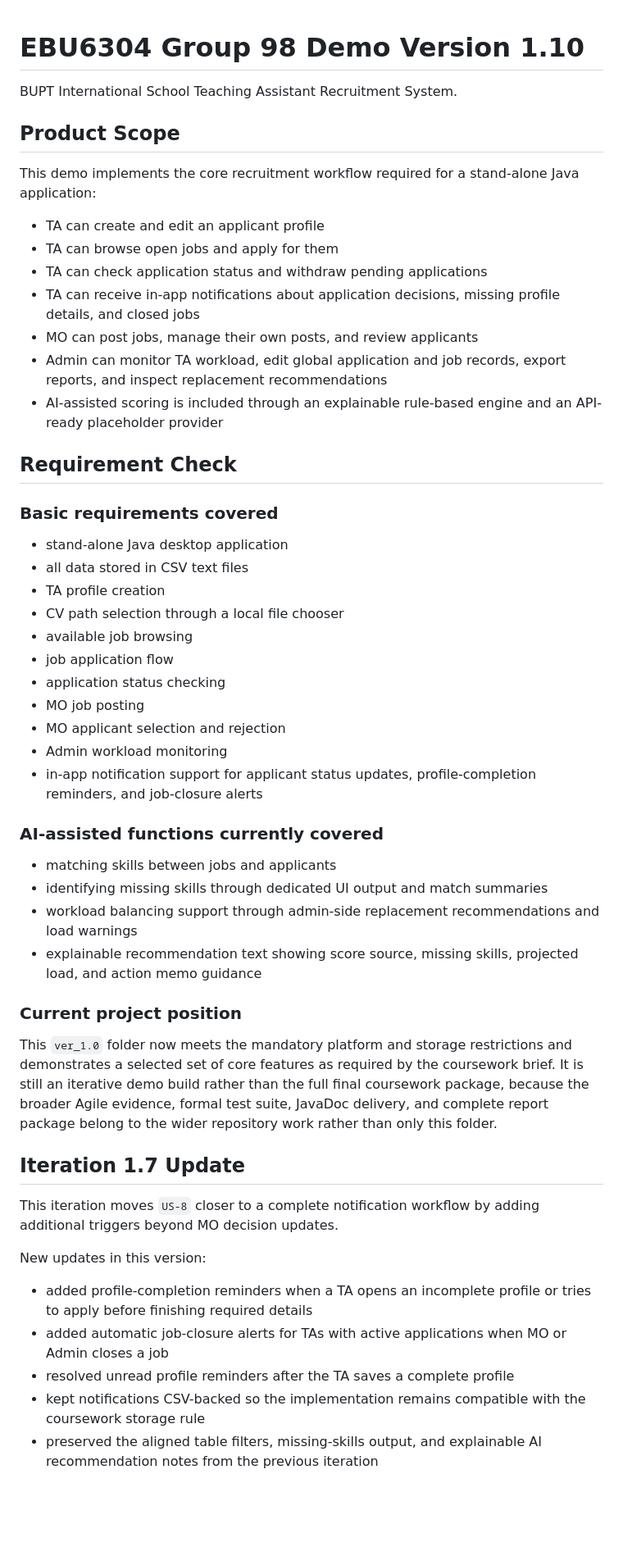
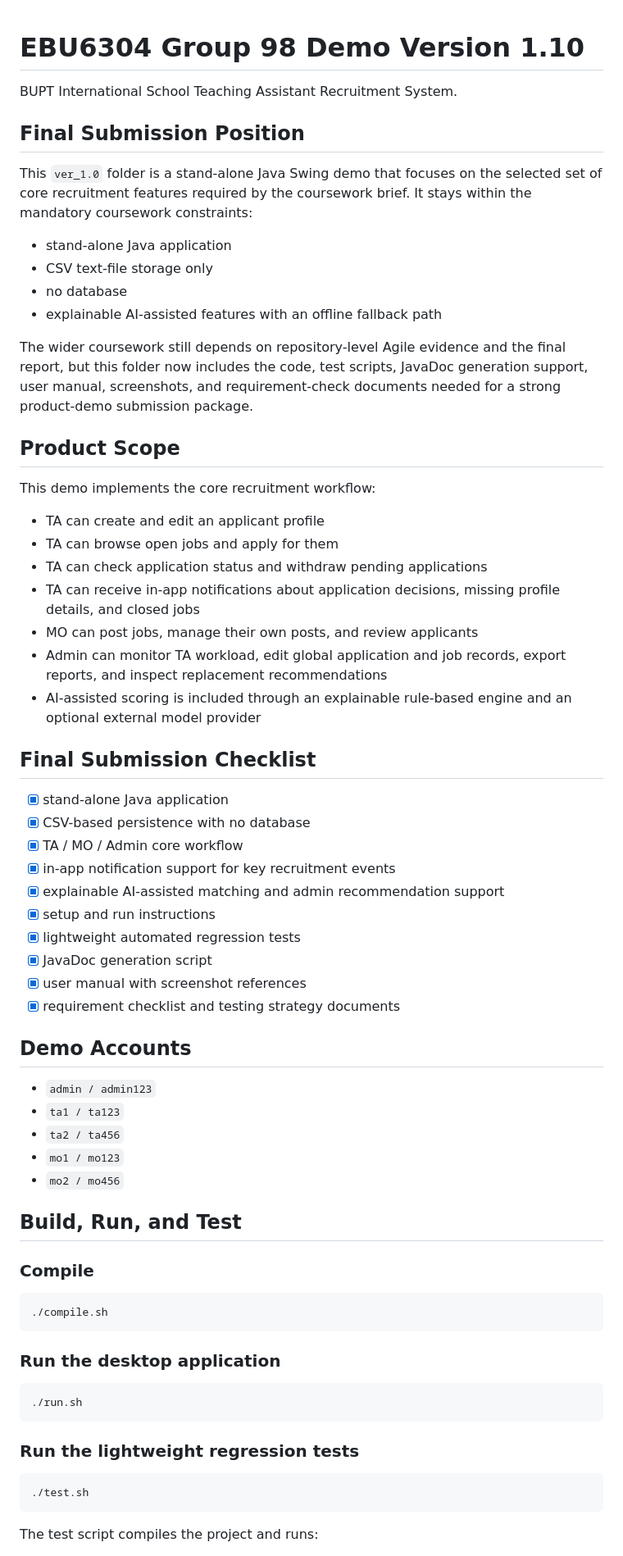
Before and after one commit to Baizhexuan/EBU6304_Group98, a Markdown page: ver_1.0/README.md, the part around one of its changes. Shown at 82% size. Drawn GitHub-style; blank space fills up the shorter version.

````diff
--- a/ver_1.0/README.md
+++ b/ver_1.0/README.md
@@ -2,9 +2,20 @@
 
 BUPT International School Teaching Assistant Recruitment System.
 
+## Final Submission Position
+
+This `ver_1.0` folder is a stand-alone Java Swing demo that focuses on the selected set of core recruitment features required by the coursework brief. It stays within the mandatory coursework constraints:
+
+- stand-alone Java application
+- CSV text-file storage only
+- no database
+- explainable AI-assisted features with an offline fallback path
+
+The wider coursework still depends on repository-level Agile evidence and the final report, but this folder now includes the code, test scripts, JavaDoc generation support, user manual, screenshots, and requirement-check documents needed for a strong product-demo submission package.
+
 ## Product Scope
 
-This demo implements the core recruitment workflow required for a stand-alone Java application:
+This demo implements the core recruitment workflow:
 
 - TA can create and edit an applicant profile
 - TA can browse open jobs and apply for them
@@ -12,45 +23,48 @@ This demo implements the core recruitment workflow required for a stand-alone Ja
 - TA can receive in-app notifications about application decisions, missing profile details, and closed jobs
 - MO can post jobs, manage their own posts, and review applicants
 - Admin can monitor TA workload, edit global application and job records, export reports, and inspect replacement recommendations
-- AI-assisted scoring is included through an explainable rule-based engine and an API-ready placeholder provider
+- AI-assisted scoring is included through an explainable rule-based engine and an optional external model provider
 
-## Requirement Check
+## Final Submission Checklist
 
-### Basic requirements covered
+- [x] stand-alone Java application
+- [x] CSV-based persistence with no database
+- [x] TA / MO / Admin core workflow
+- [x] in-app notification support for key recruitment events
+- [x] explainable AI-assisted matching and admin recommendation support
+- [x] setup and run instructions
+- [x] lightweight automated regression tests
+- [x] JavaDoc generation script
+- [x] user manual with screenshot references
+- [x] requirement checklist and testing strategy documents
 
-- stand-alone Java desktop application
-- all data stored in CSV text files
-- TA profile creation
-- CV path selection through a local file chooser
-- available job browsing
-- job application flow
-- application status checking
-- MO job posting
-- MO applicant selection and rejection
-- Admin workload monitoring
-- in-app notification support for applicant status updates, profile-completion reminders, and job-closure alerts
+## Demo Accounts
 
-### AI-assisted functions currently covered
+- `admin / admin123`
+- `ta1 / ta123`
+- `ta2 / ta456`
+- `mo1 / mo123`
+- `mo2 / mo456`
 
-- matching skills between jobs and applicants
-- identifying missing skills through dedicated UI output and match summaries
-- workload balancing support through admin-side replacement recommendations and load warnings
-- explainable recommendation text showing score source, missing skills, projected load, and action memo guidance
+## Build, Run, and Test
 
-### Current project position
+### Compile
 
-This `ver_1.0` folder now meets the mandatory platform and storage restrictions and demonstrates a selected set of core features as required by the coursework brief. It is still an iterative demo build rather than the full final coursework package, because the broader Agile evidence, formal test suite, JavaDoc delivery, and complete report package belong to the wider repository work rather than only this folder.
+```bash
+./compile.sh
+```
 
-## Iteration 1.7 Update
+### Run the desktop application
 
-This iteration moves `US-8` closer to a complete notification workflow by adding additional triggers beyond MO decision updates.
+```bash
+./run.sh
+```
 
-New updates in this version:
+### Run the lightweight regression tests
 
-- added profile-completion reminders when a TA opens an incomplete profile or tries to apply before finishing required details
-- added automatic job-closure alerts for TAs with active applications when MO or Admin closes a job
-- resolved unread profile reminders after the TA saves a complete profile
-- kept notifications CSV-backed so the implementation remains compatible with the coursework storage rule
-- preserved the aligned table filters, missing-skills output, and explainable AI recommendation notes from the previous iteration
+```bash
+./test.sh
+```
 
+The test script compiles the project and runs:
 
````
Also changed, not shown: other parts of ver_1.0/README.md (+76 -61 lines).
